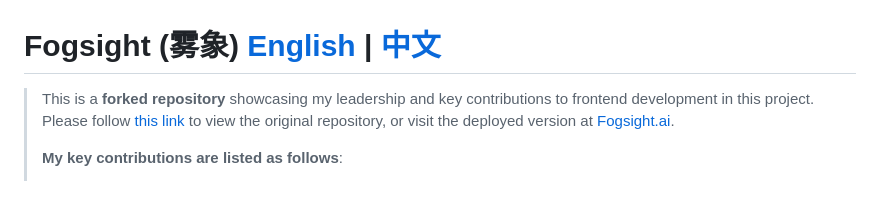
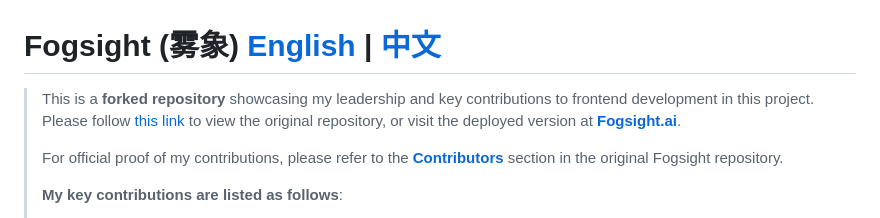
Before and after one commit to zhichzhang/fogsight, a Markdown page: readme.md, the part around the change. GitHub-like rendering; blank space fills up the shorter version.

```diff
--- a/readme.md
+++ b/readme.md
@@ -1,6 +1,8 @@
 # Fogsight (雾象) [**English**](./readme.md) | [**中文**](./readme_cn.md)
 
-> This is a **forked repository** showcasing my leadership and key contributions to frontend development in this project. Please follow [this link](https://github.com/fogsightai/fogsight) to view the original repository, or visit the deployed version at [Fogsight.ai](https://fogsight.ai).
+> This is a **forked repository** showcasing my leadership and key contributions to frontend development in this project. Please follow [this link](https://github.com/fogsightai/fogsight) to view the original repository, or visit the deployed version at [**Fogsight.ai**](https://fogsight.ai).
+>
+> For official proof of my contributions, please refer to the [**Contributors**](https://github.com/fogsightai/fogsight?tab=readme-ov-file#contributors) section in the original Fogsight repository.
 >
 > **My key contributions are listed as follows**:
 > 1. Launched Fogsight, a production-ready AI animation-generation platform powered by LLMs, earning 890+ GitHub stars and
```
